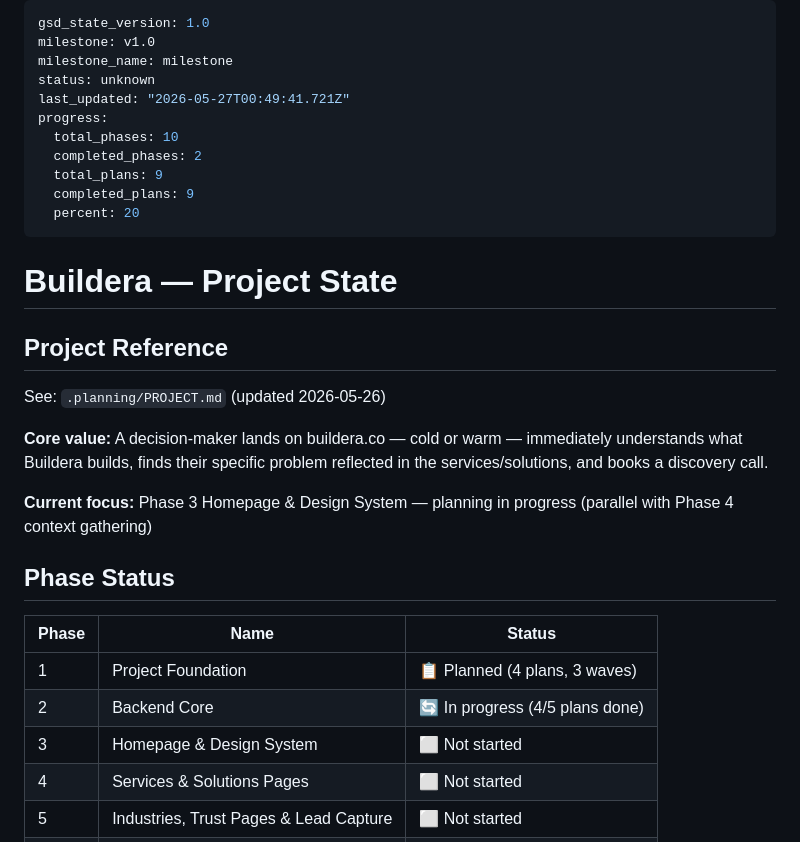
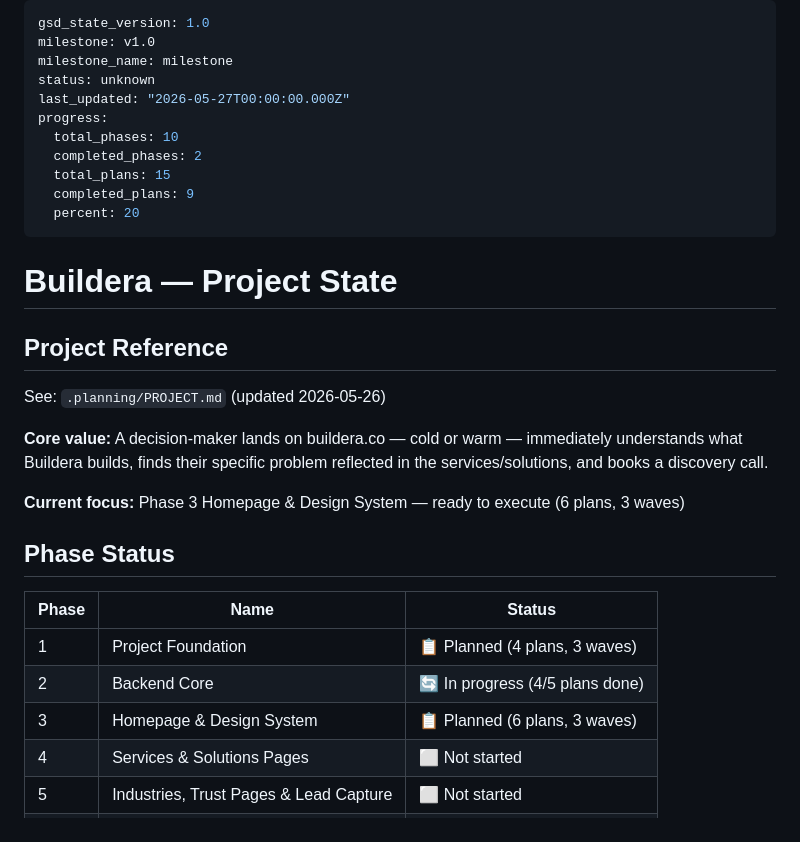
Before and after one commit to cluxn/buildera, a Markdown page: .planning/STATE.md, the part around the change. Rendered like a GitHub page.

```diff
--- a/.planning/STATE.md
+++ b/.planning/STATE.md
@@ -3,11 +3,11 @@ gsd_state_version: 1.0
 milestone: v1.0
 milestone_name: milestone
 status: unknown
-last_updated: "2026-05-27T00:49:41.721Z"
+last_updated: "2026-05-27T00:00:00.000Z"
 progress:
   total_phases: 10
   completed_phases: 2
-  total_plans: 9
+  total_plans: 15
   completed_plans: 9
   percent: 20
 ---
@@ -20,7 +20,7 @@ See: `.planning/PROJECT.md` (updated 2026-05-26)
 
 **Core value:** A decision-maker lands on buildera.co — cold or warm — immediately understands what Buildera builds, finds their specific problem reflected in the services/solutions, and books a discovery call.
 
-**Current focus:** Phase 3 Homepage & Design System — planning in progress (parallel with Phase 4 context gathering)
+**Current focus:** Phase 3 Homepage & Design System — ready to execute (6 plans, 3 waves)
 
 ## Phase Status
 
@@ -28,7 +28,7 @@ See: `.planning/PROJECT.md` (updated 2026-05-26)
 |-------|------|--------|
 | 1 | Project Foundation | 📋 Planned (4 plans, 3 waves) |
 | 2 | Backend Core | 🔄 In progress (4/5 plans done) |
-| 3 | Homepage & Design System | ⬜ Not started |
+| 3 | Homepage & Design System | 📋 Planned (6 plans, 3 waves) |
 | 4 | Services & Solutions Pages | ⬜ Not started |
 | 5 | Industries, Trust Pages & Lead Capture | ⬜ Not started |
 | 6 | Content — Blog, Case Studies, Guides | ⬜ Not started |
```
Also changed, not shown: .planning/ROADMAP.md (+17 -5 lines), 1 other file.
